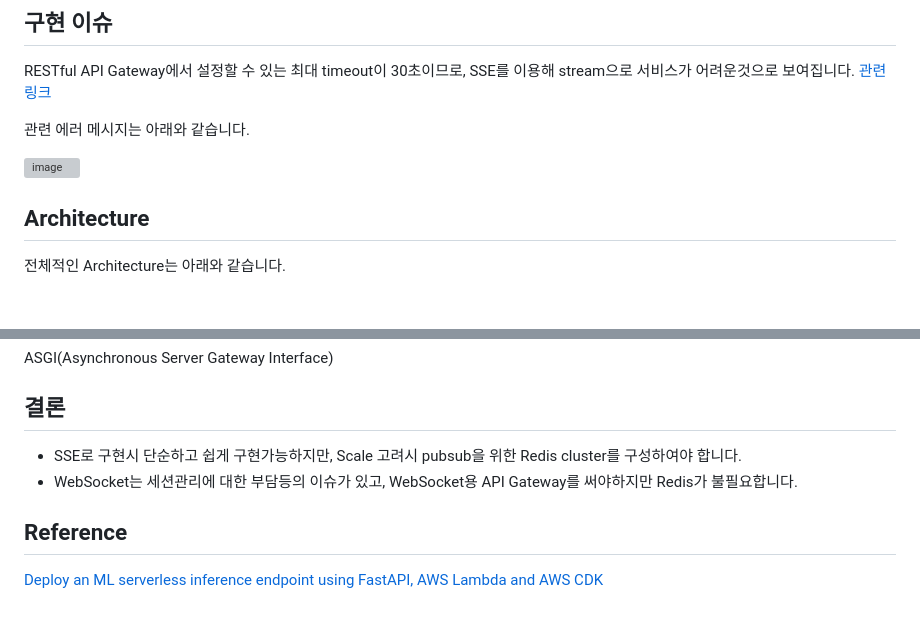
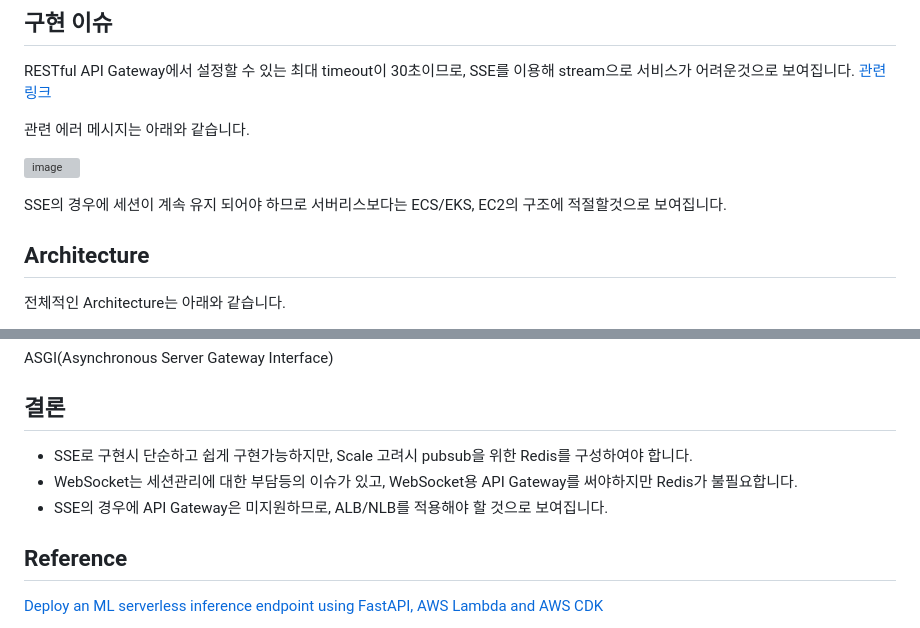
Before and after one commit to kyopark2014/sse-stream-using-serverless, a Markdown page: README.md, 2 parts joined by grey strips. GitHub-like rendering; blank space fills up the shorter version; grey boxes are pictures that could not be loaded.

```diff
--- a/README.md
+++ b/README.md
@@ -9,6 +9,7 @@ RESTful API Gateway에서 설정할 수 있는 최대 timeout이 30초이므로,
 
 ![image](https://github.com/kyopark2014/streaming-chatbot-using-sse/assets/52392004/ebf249f9-99f8-4fc3-9ae3-71245d05d040)
 
+SSE의 경우에 세션이 계속 유지 되어야 하므로 서버리스보다는 ECS/EKS, EC2의 구조에 적절할것으로 보여집니다.
 
 ## Architecture
 
@@ -70,8 +71,10 @@ ASGI(Asynchronous Server Gateway Interface)
 
 
 ## 결론
-- SSE로 구현시 단순하고 쉽게 구현가능하지만, Scale 고려시 pubsub을 위한 Redis cluster를 구성하여야 합니다.
+
+- SSE로 구현시 단순하고 쉽게 구현가능하지만, Scale 고려시 pubsub을 위한 Redis를 구성하여야 합니다.
 - WebSocket는 세션관리에 대한 부담등의 이슈가 있고, WebSocket용 API Gateway를 써야하지만 Redis가 불필요합니다.
+- SSE의 경우에 API Gateway은 미지원하므로, ALB/NLB를 적용해야 할 것으로 보여집니다.
 
 
 ## Reference
```
